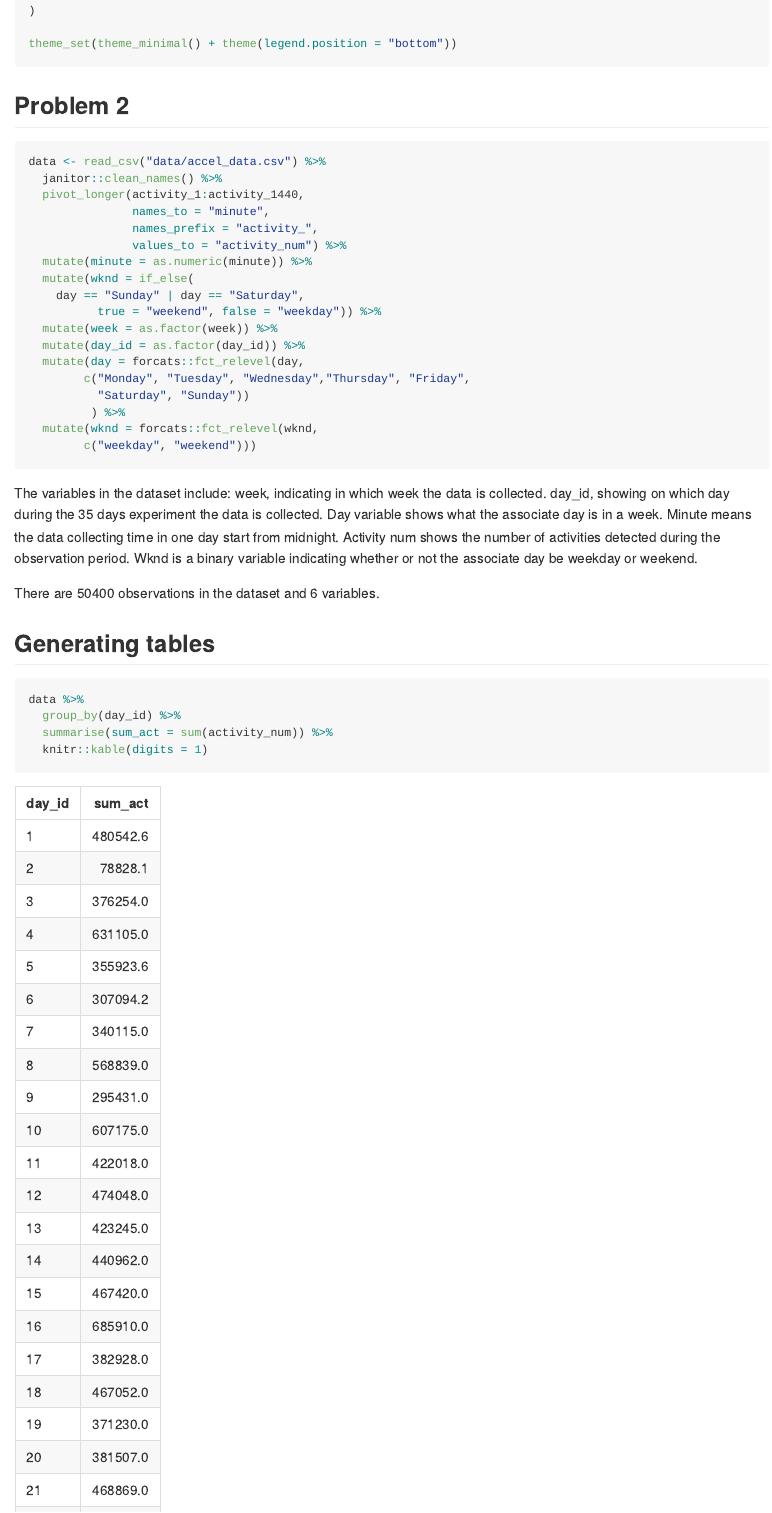
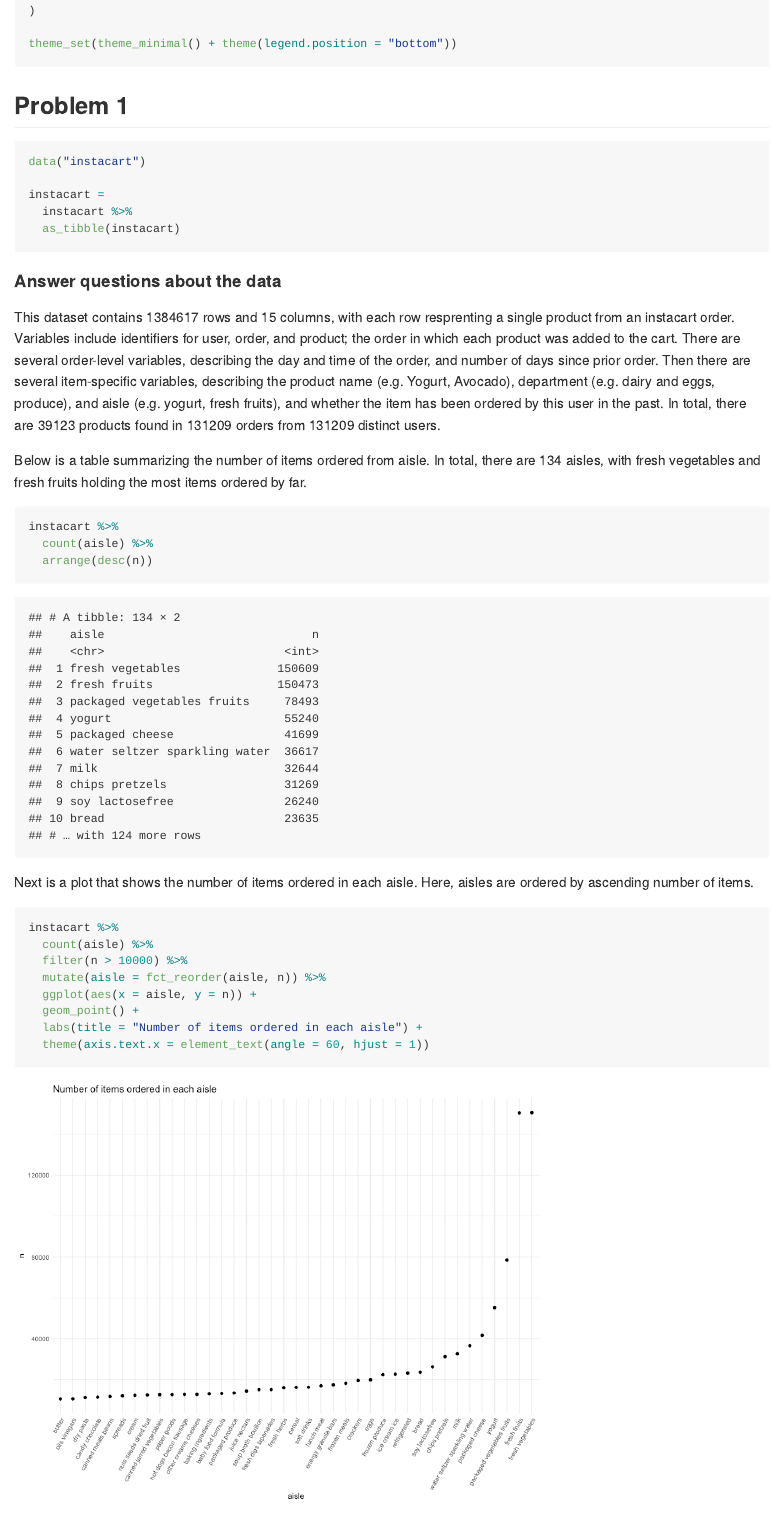
Before and after one commit to SamuelSun2000/p8105_hw3_hs3393, an R Markdown document (p8105_hw3_hs3393.Rmd): the page in a window 1100 px wide, from 400 px down. The pictures show the output file p8105_hw3_hs3393.md that the author committed with the source, drawn offline in the style of GitHub.

Commit message:
Changing the plot

````diff
--- a/p8105_hw3_hs3393.Rmd
+++ b/p8105_hw3_hs3393.Rmd
@@ -28,0 +31,33 @@ theme_set(theme_minimal() + theme(legend.position = "bottom"))
+## Problem 1
+
+```{r}
+data("instacart")
+
+instacart =
+  instacart %>%
+  as_tibble(instacart)
+```
+
+#### Answer questions about the data
+
+This dataset contains `r nrow(instacart)` rows and `r ncol(instacart)` columns, with each row resprenting a single product from an instacart order. Variables include identifiers for user, order, and product; the order in which each product was added to the cart. There are several order-level variables, describing the day and time of the order, and number of days since prior order. Then there are several item-specific variables, describing the product name (e.g. Yogurt, Avocado), department (e.g. dairy and eggs, produce), and aisle (e.g. yogurt, fresh fruits), and whether the item has been ordered by this user in the past. In total, there are `r instacart %>% select(product_id) %>% distinct %>% count` products found in `r instacart %>% select(user_id, order_id) %>% distinct %>% count` orders from `r instacart %>% select(user_id) %>% distinct %>% count` distinct users.
+
+Below is a table summarizing the number of items ordered from aisle. In total, there are 134 aisles, with fresh vegetables and fresh fruits holding the most items ordered by far.
+
+```{r}
+instacart %>%
+  count(aisle) %>%
+  arrange(desc(n))
+```
+
+Next is a plot that shows the number of items ordered in each aisle. Here, aisles are ordered by ascending number of items.
+
+```{r}
+instacart %>%
+  count(aisle) %>%
+  filter(n > 10000) %>%
+  mutate(aisle = fct_reorder(aisle, n)) %>%
+  ggplot(aes(x = aisle, y = n)) +
+  geom_point() +
+  labs(title = "Number of items ordered in each aisle") +
+  theme(axis.text.x = element_text(angle = 60, hjust = 1))
````
Also changed, not shown: p8105_hw3_hs3393.md, p8105_hw3_hs3393_files/figure-gfm/plot-1.png, p8105_hw3_hs3393_files/figure-gfm/unnamed-chunk-10-1.png (added), p8105_hw3_hs3393_files/figure-gfm/unnamed-chunk-10-2.png (added), p8105_hw3_hs3393_files/figure-gfm/unnamed-chunk-11-1.png (added), p8105_hw3_hs3393_files/figure-gfm/unnamed-chunk-4-1.png (added), p8105_hw3_hs3393.Rmd (37 more changed lines).
